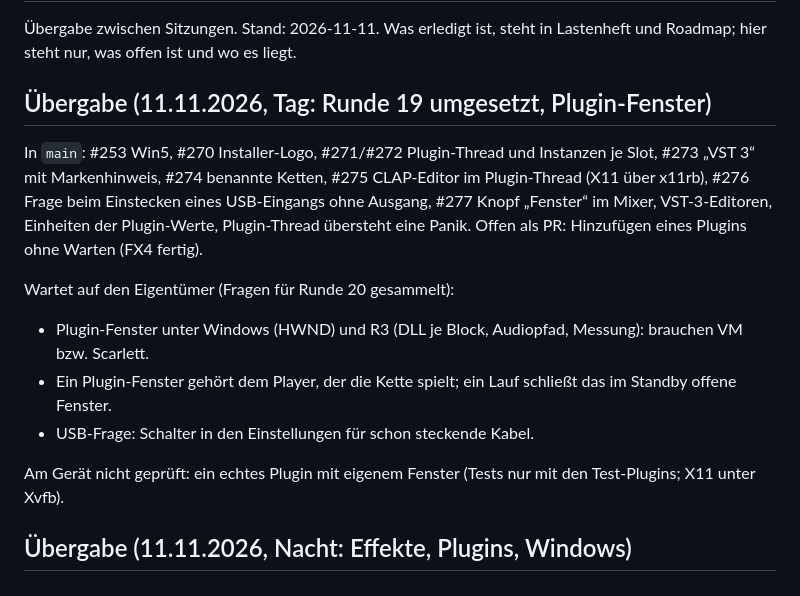
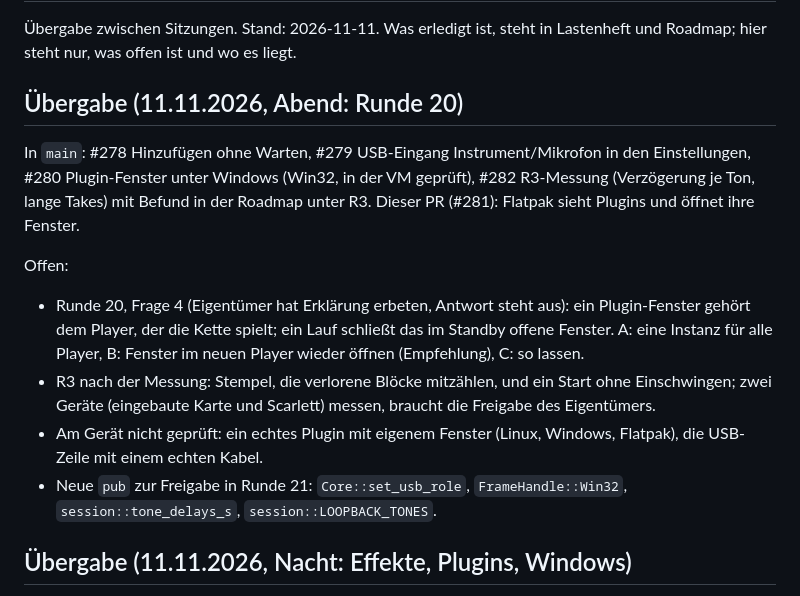
Before and after one commit to shrippen/kontra, a Markdown page: planung/STAND.md, the part around the change. GitHub-like rendering.

Commit message:
Bring Stand and the FX5 entry up to Runde 20
After #279, #280 and #282 the handover listed done work as waiting
on the owner, and FX5 still named the Flatpak access as open.

Co-Authored-By: Claude Opus 5.5 <noreply@anthropic.com>

```diff
--- a/planung/STAND.md
+++ b/planung/STAND.md
@@ -3,19 +3,22 @@
 Übergabe zwischen Sitzungen. Stand: 2026-11-11. Was erledigt ist, steht in Lastenheft und Roadmap; hier steht
 nur, was offen ist und wo es liegt.
 
-## Übergabe (11.11.2026, Tag: Runde 19 umgesetzt, Plugin-Fenster)
+## Übergabe (11.11.2026, Abend: Runde 20)
 
-In `main`: #253 Win5, #270 Installer-Logo, #271/#272 Plugin-Thread und Instanzen je Slot, #273 „VST 3“ mit
-Markenhinweis, #274 benannte Ketten, #275 CLAP-Editor im Plugin-Thread (X11 über x11rb), #276 Frage beim Einstecken
-eines USB-Eingangs ohne Ausgang, #277 Knopf „Fenster“ im Mixer, VST-3-Editoren, Einheiten der Plugin-Werte,
-Plugin-Thread übersteht eine Panik. Offen als PR: Hinzufügen eines Plugins ohne Warten (FX4 fertig).
+In `main`: #278 Hinzufügen ohne Warten, #279 USB-Eingang Instrument/Mikrofon in den Einstellungen, #280
+Plugin-Fenster unter Windows (Win32, in der VM geprüft), #282 R3-Messung (Verzögerung je Ton, lange Takes) mit
+Befund in der Roadmap unter R3. Dieser PR (#281): Flatpak sieht Plugins und öffnet ihre Fenster.
 
-Wartet auf den Eigentümer (Fragen für Runde 20 gesammelt):
-- Plugin-Fenster unter Windows (HWND) und R3 (DLL je Block, Audiopfad, Messung): brauchen VM bzw. Scarlett.
-- Ein Plugin-Fenster gehört dem Player, der die Kette spielt; ein Lauf schließt das im Standby offene Fenster.
-- USB-Frage: Schalter in den Einstellungen für schon steckende Kabel.
-
-Am Gerät nicht geprüft: ein echtes Plugin mit eigenem Fenster (Tests nur mit den Test-Plugins; X11 unter Xvfb).
+Offen:
+- Runde 20, Frage 4 (Eigentümer hat Erklärung erbeten, Antwort steht aus): ein Plugin-Fenster gehört dem Player,
+  der die Kette spielt; ein Lauf schließt das im Standby offene Fenster. A: eine Instanz für alle Player,
+  B: Fenster im neuen Player wieder öffnen (Empfehlung), C: so lassen.
+- R3 nach der Messung: Stempel, die verlorene Blöcke mitzählen, und ein Start ohne Einschwingen; zwei Geräte
+  (eingebaute Karte und Scarlett) messen, braucht die Freigabe des Eigentümers.
+- Am Gerät nicht geprüft: ein echtes Plugin mit eigenem Fenster (Linux, Windows, Flatpak), die USB-Zeile mit
+  einem echten Kabel.
+- Neue `pub` zur Freigabe in Runde 21: `Core::set_usb_role`, `FrameHandle::Win32`, `session::tone_delays_s`,
+  `session::LOOPBACK_TONES`.
 
 ## Übergabe (11.11.2026, Nacht: Effekte, Plugins, Windows)
 
```
Also changed, not shown: planung/ROADMAP.md (+2 -2 lines).
